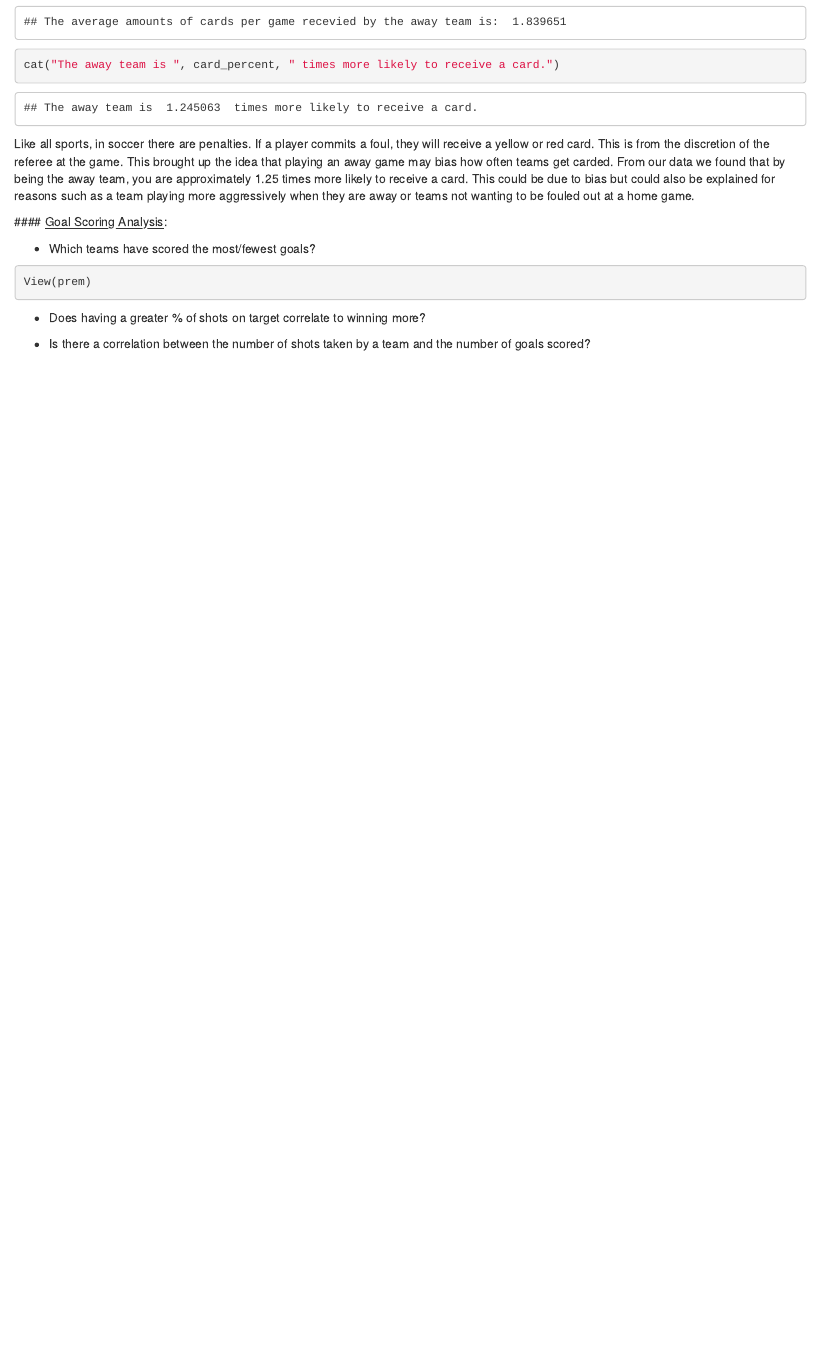
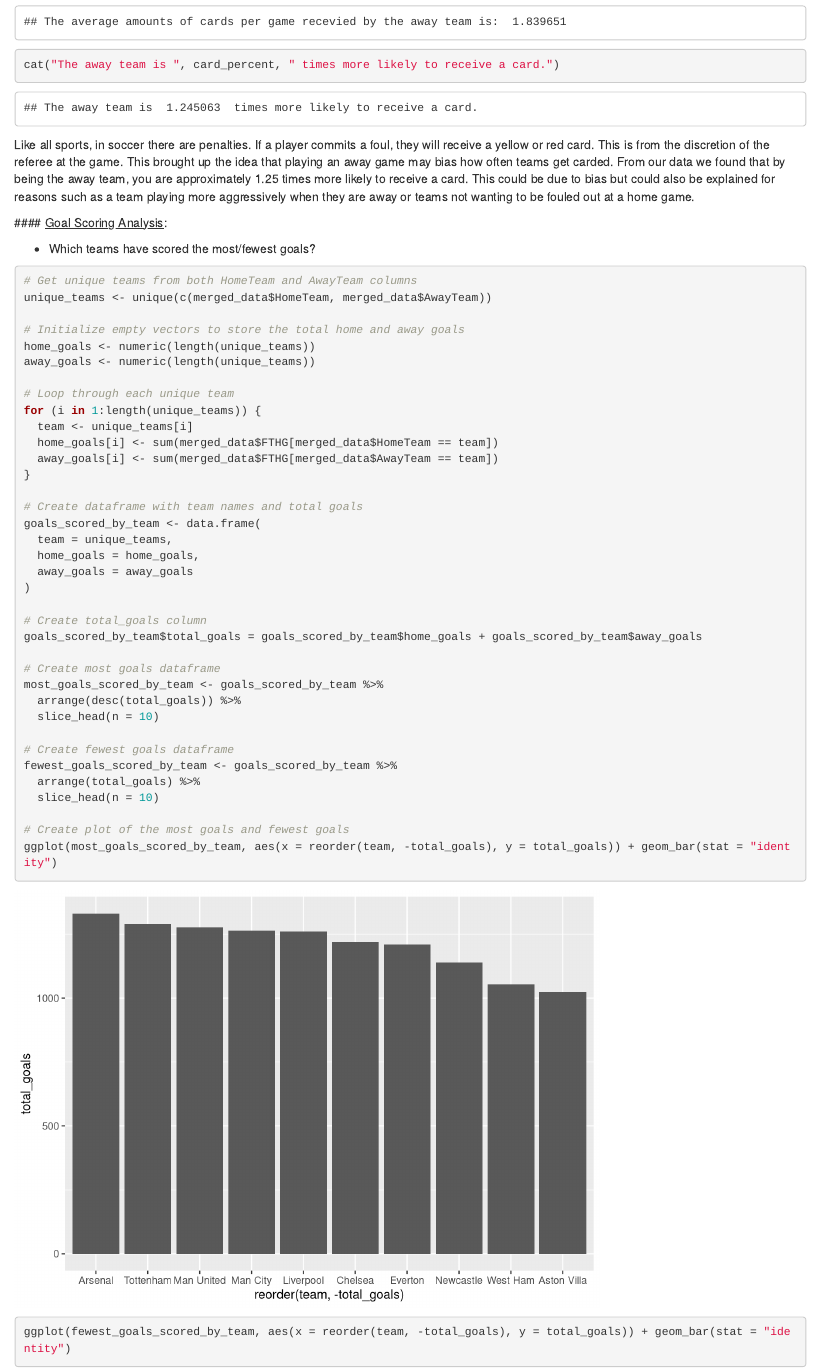
Before and after one commit to DS202-at-ISU/ryanryanryanjohn, an R Markdown document (README.Rmd): the page in a window 1100 px wide, from 11450 px down before the commit and from 11140 px down after it, so that both start at the same text. Rendered offline with R 4.5, knitr and Pandoc, with nearby package versions.

Commit message:
goal scoring analysis by team

````diff
--- a/README.Rmd
+++ b/README.Rmd
@@ -309,7 +311,43 @@
 -   Which teams have scored the most/fewest goals?
 
 ```{r}
-View(prem)
+# Get unique teams from both HomeTeam and AwayTeam columns
+unique_teams <- unique(c(merged_data$HomeTeam, merged_data$AwayTeam))
+
+# Initialize empty vectors to store the total home and away goals
+home_goals <- numeric(length(unique_teams))
+away_goals <- numeric(length(unique_teams))
+
+# Loop through each unique team
+for (i in 1:length(unique_teams)) {
+  team <- unique_teams[i]
+  home_goals[i] <- sum(merged_data$FTHG[merged_data$HomeTeam == team])
+  away_goals[i] <- sum(merged_data$FTHG[merged_data$AwayTeam == team])
+}
+
+# Create dataframe with team names and total goals
+goals_scored_by_team <- data.frame(
+  team = unique_teams,
+  home_goals = home_goals,
+  away_goals = away_goals
+)
+
+# Create total_goals column
+goals_scored_by_team$total_goals = goals_scored_by_team$home_goals + goals_scored_by_team$away_goals
+
+# Create most goals dataframe
+most_goals_scored_by_team <- goals_scored_by_team %>%
+  arrange(desc(total_goals)) %>%
+  slice_head(n = 10)
+
+# Create fewest goals dataframe
+fewest_goals_scored_by_team <- goals_scored_by_team %>%
+  arrange(total_goals) %>%
+  slice_head(n = 10)
+
+# Create plot of the most goals and fewest goals
+ggplot(most_goals_scored_by_team, aes(x = reorder(team, -total_goals), y = total_goals)) + geom_bar(stat = "identity")
+ggplot(fewest_goals_scored_by_team, aes(x = reorder(team, -total_goals), y = total_goals)) + geom_bar(stat = "identity")
 ```
 
 -   Does having a greater % of shots on target correlate to winning more?
````
Also changed, not shown: README.Rmd (8 more changed lines).
